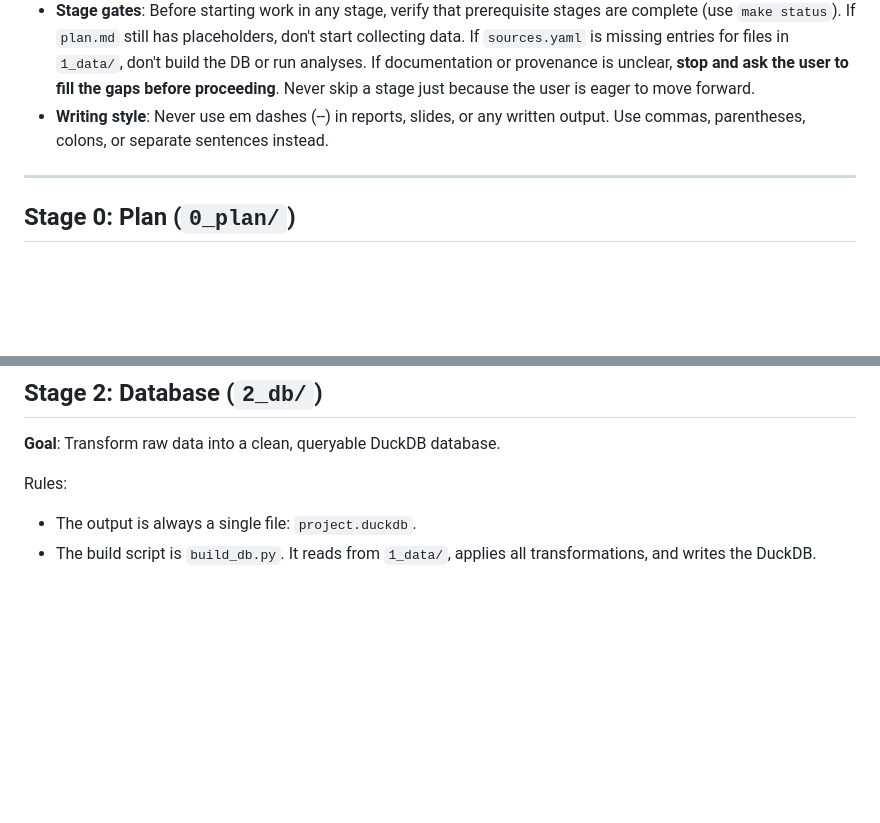
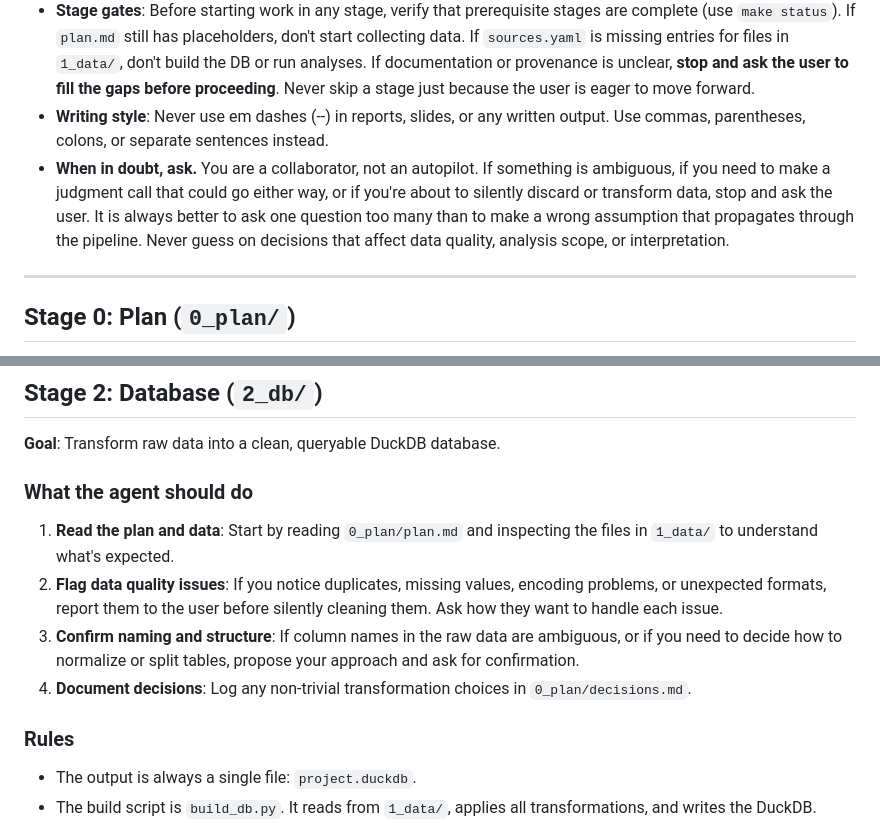
Before and after one commit to gaelbernard/data-analysis-skeleton, a Markdown page: agents.md, 2 parts joined by grey strips. GitHub-like rendering; blank space fills up the shorter version.

Commit message:
improved the agend.md

```diff
--- a/agents.md
+++ b/agents.md
@@ -28,6 +28,7 @@ The project is organized into 5 stages. Data flows forward only — never skip a
 - **Pipeline status**: Run `make status` (or `python status.py`) at the start of any conversation to instantly see which stages are complete, which have issues, and what the next action should be. This is faster and more reliable than manually checking files.
 - **Stage gates**: Before starting work in any stage, verify that prerequisite stages are complete (use `make status`). If `plan.md` still has placeholders, don't start collecting data. If `sources.yaml` is missing entries for files in `1_data/`, don't build the DB or run analyses. If documentation or provenance is unclear, **stop and ask the user to fill the gaps before proceeding**. Never skip a stage just because the user is eager to move forward.
 - **Writing style**: Never use em dashes (--) in reports, slides, or any written output. Use commas, parentheses, colons, or separate sentences instead.
+- **When in doubt, ask.** You are a collaborator, not an autopilot. If something is ambiguous, if you need to make a judgment call that could go either way, or if you're about to silently discard or transform data, stop and ask the user. It is always better to ask one question too many than to make a wrong assumption that propagates through the pipeline. Never guess on decisions that affect data quality, analysis scope, or interpretation.
 
 ---
 
@@ -103,7 +104,15 @@ Every data source listed in the plan has a corresponding file in `1_data/` and a
 
 **Goal**: Transform raw data into a clean, queryable DuckDB database.
 
-Rules:
+### What the agent should do
+
+1. **Read the plan and data**: Start by reading `0_plan/plan.md` and inspecting the files in `1_data/` to understand what's expected.
+2. **Flag data quality issues**: If you notice duplicates, missing values, encoding problems, or unexpected formats, report them to the user before silently cleaning them. Ask how they want to handle each issue.
+3. **Confirm naming and structure**: If column names in the raw data are ambiguous, or if you need to decide how to normalize or split tables, propose your approach and ask for confirmation.
+4. **Document decisions**: Log any non-trivial transformation choices in `0_plan/decisions.md`.
+
+### Rules
+
 - The output is always a single file: `project.duckdb`.
 - The build script is `build_db.py`. It reads from `1_data/`, applies all transformations, and writes the DuckDB.
 - Transformations include: importing raw files, cleaning text, normalizing values, computing derived columns (embeddings, categories, etc.), creating lookup tables.
```
